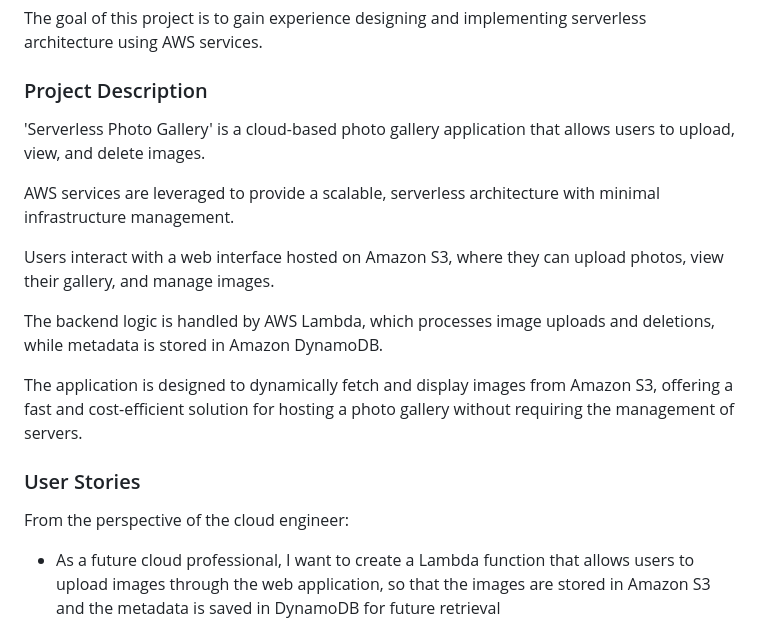
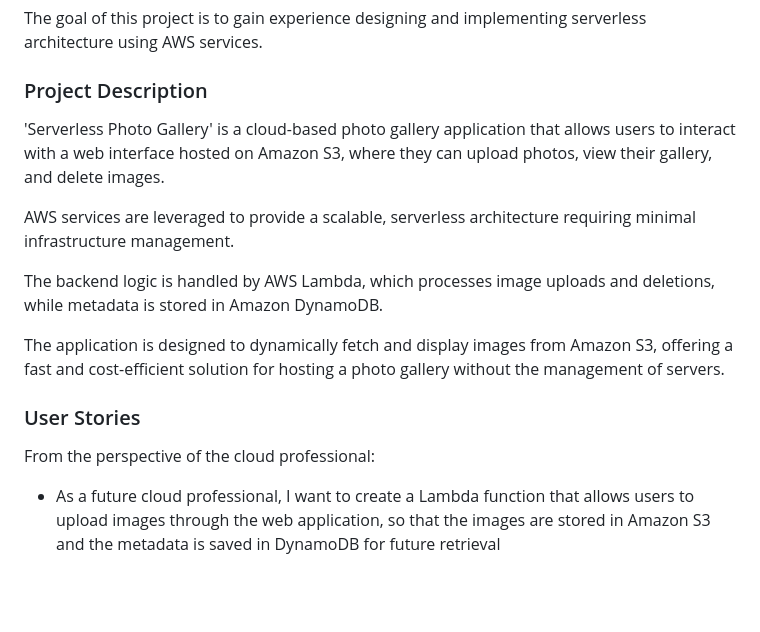
Before and after one commit to alexjp87/Cloud-AWS--Serverless_Photo_Gallery, a Markdown page: README.md, the part around the change printed below. Rendered like a GitHub page; blank space fills up the shorter version.

```diff
--- a/README.md
+++ b/README.md
@@ -9,19 +9,17 @@ The goal of this project is to gain experience designing and implementing server
 
 
 ### Project Description
-'Serverless Photo Gallery' is a cloud-based photo gallery application that allows users to upload, view, and delete images.
+'Serverless Photo Gallery' is a cloud-based photo gallery application that allows users to interact with a web interface hosted on Amazon S3, where they can upload photos, view their gallery, and delete images.
 
-AWS services are leveraged to provide a scalable, serverless architecture with minimal infrastructure management.
-
-Users interact with a web interface hosted on Amazon S3, where they can upload photos, view their gallery, and manage images.
+AWS services are leveraged to provide a scalable, serverless architecture requiring minimal infrastructure management.
 
 The backend logic is handled by AWS Lambda, which processes image uploads and deletions, while metadata is stored in Amazon DynamoDB.
 
-The application is designed to dynamically fetch and display images from Amazon S3, offering a fast and cost-efficient solution for hosting a photo gallery without requiring the management of servers.
+The application is designed to dynamically fetch and display images from Amazon S3, offering a fast and cost-efficient solution for hosting a photo gallery without the management of servers.
 
 
 ### User Stories
-From the perspective of the cloud engineer:
+From the perspective of the cloud professional:
 
 - As a future cloud professional, I want to create a Lambda function that allows users to upload images through the web application, so that the images are stored in Amazon S3 and the metadata is saved in DynamoDB for future retrieval
 
```
Also changed, not shown: other parts of README.md (+47 -0 lines), architecture_diagrams/spg_upload_architecture.drawio.png, architecture_diagrams/spg_view_architecture.drawio.png (added), aws_console_screenshots/create_bucket.PNG (added), aws_console_screenshots/cross-origin_resourse_sharing.PNG (added), aws_console_screenshots/s3_policy.PNG (added).
